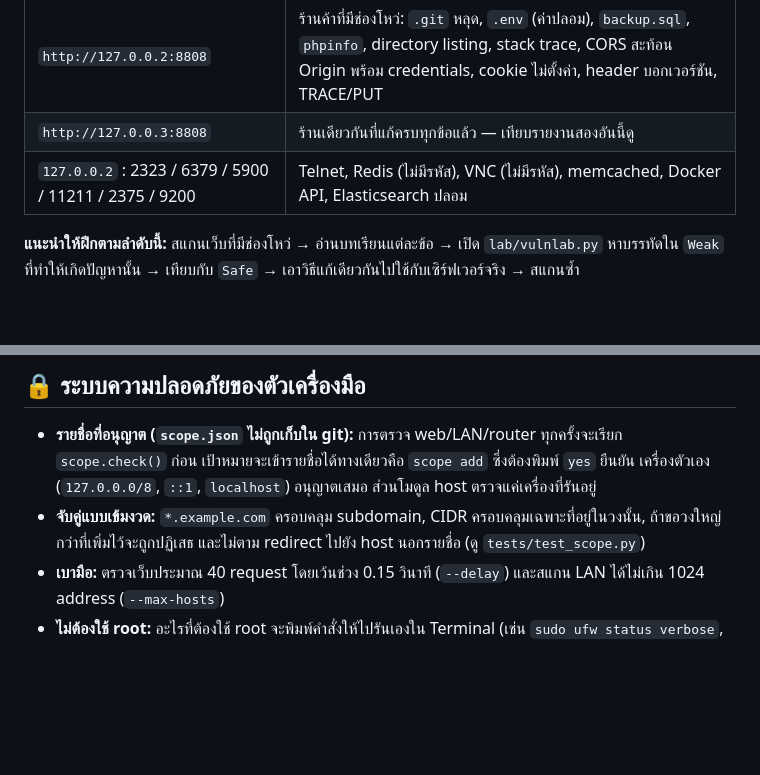
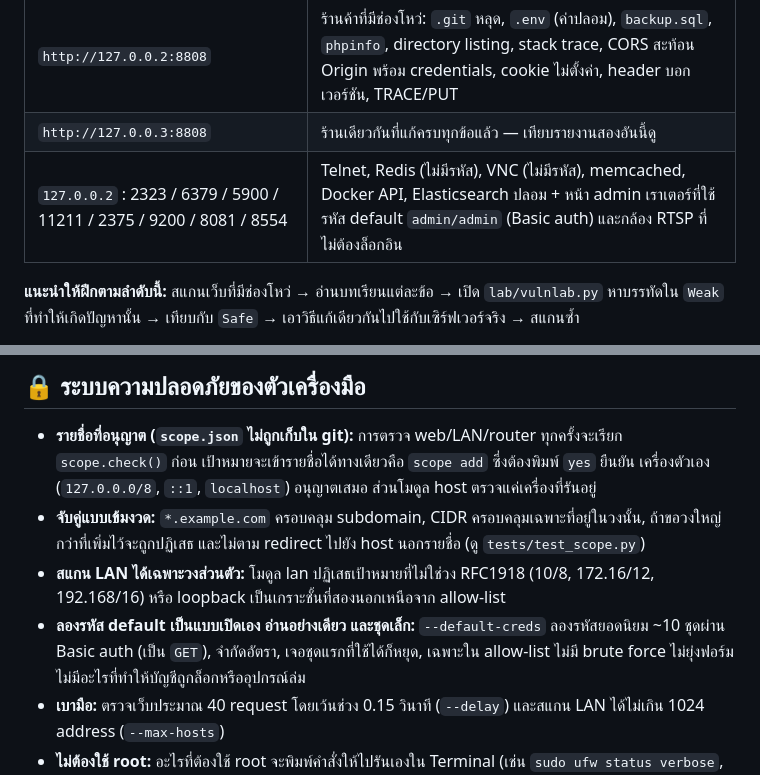
Before and after one commit to 6amdev/sec-check, a Markdown page: README.th.md, 2 parts joined by grey strips. GitHub-like rendering; blank space fills up the shorter version.

```diff
--- a/README.th.md
+++ b/README.th.md
@@ -82,7 +84,7 @@ python3 lab/vulnlab.py &               # เปิดสนามฝึก (ฟ
 |---|---|
 | `http://127.0.0.2:8808` | ร้านค้าที่มีช่องโหว่: `.git` หลุด, `.env` (ค่าปลอม), `backup.sql`, `phpinfo`, directory listing, stack trace, CORS สะท้อน Origin พร้อม credentials, cookie ไม่ตั้งค่า, header บอกเวอร์ชัน, TRACE/PUT |
 | `http://127.0.0.3:8808` | ร้านเดียวกันที่แก้ครบทุกข้อแล้ว — เทียบรายงานสองอันนี้ดู |
-| `127.0.0.2` : 2323 / 6379 / 5900 / 11211 / 2375 / 9200 | Telnet, Redis (ไม่มีรหัส), VNC (ไม่มีรหัส), memcached, Docker API, Elasticsearch ปลอม |
+| `127.0.0.2` : 2323 / 6379 / 5900 / 11211 / 2375 / 9200 / 8081 / 8554 | Telnet, Redis (ไม่มีรหัส), VNC (ไม่มีรหัส), memcached, Docker API, Elasticsearch ปลอม + หน้า admin เราเตอร์ที่ใช้รหัส default `admin/admin` (Basic auth) และกล้อง RTSP ที่ไม่ต้องล็อกอิน |
 
 **แนะนำให้ฝึกตามลำดับนี้:** สแกนเว็บที่มีช่องโหว่ → อ่านบทเรียนแต่ละข้อ → เปิด `lab/vulnlab.py` หาบรรทัดใน `Weak` ที่ทำให้เกิดปัญหานั้น → เทียบกับ `Safe` → เอาวิธีแก้เดียวกันไปใช้กับเซิร์ฟเวอร์จริง → สแกนซ้ำ
 
@@ -92,6 +94,8 @@ python3 lab/vulnlab.py &               # เปิดสนามฝึก (ฟ
 
 - **รายชื่อที่อนุญาต (`scope.json` ไม่ถูกเก็บใน git):** การตรวจ web/LAN/router ทุกครั้งจะเรียก `scope.check()` ก่อน เป้าหมายจะเข้ารายชื่อได้ทางเดียวคือ `scope add` ซึ่งต้องพิมพ์ `yes` ยืนยัน เครื่องตัวเอง (`127.0.0.0/8`, `::1`, `localhost`) อนุญาตเสมอ ส่วนโมดูล host ตรวจแค่เครื่องที่รันอยู่
 - **จับคู่แบบเข้มงวด:** `*.example.com` ครอบคลุม subdomain, CIDR ครอบคลุมเฉพาะที่อยู่ในวงนั้น, ถ้าขอวงใหญ่กว่าที่เพิ่มไว้จะถูกปฏิเสธ และไม่ตาม redirect ไปยัง host นอกรายชื่อ (ดู `tests/test_scope.py`)
+- **สแกน LAN ได้เฉพาะวงส่วนตัว:** โมดูล lan ปฏิเสธเป้าหมายที่ไม่ใช่วง RFC1918 (10/8, 172.16/12, 192.168/16) หรือ loopback เป็นเกราะชั้นที่สองนอกเหนือจาก allow-list
+- **ลองรหัส default เป็นแบบเปิดเอง อ่านอย่างเดียว และชุดเล็ก:** `--default-creds` ลองรหัสยอดนิยม ~10 ชุดผ่าน Basic auth (เป็น `GET`), จำกัดอัตรา, เจอชุดแรกที่ใช้ได้ก็หยุด, เฉพาะใน allow-list ไม่มี brute force ไม่ยุ่งฟอร์ม ไม่มีอะไรที่ทำให้บัญชีถูกล็อกหรืออุปกรณ์ล่ม
 - **เบามือ:** ตรวจเว็บประมาณ 40 request โดยเว้นช่วง 0.15 วินาที (`--delay`) และสแกน LAN ได้ไม่เกิน 1024 address (`--max-hosts`)
 - **ไม่ต้องใช้ root:** อะไรที่ต้องใช้ root จะพิมพ์คำสั่งให้ไปรันเองใน Terminal (เช่น `sudo ufw status verbose`, `sudo lynis audit system`)
 
```
Also changed, not shown: other parts of README.th.md (+6 -4 lines), README.md (+12 -5 lines), docs/screenshots/lan-en.png, docs/screenshots/lan-th.png, 7 other files.
